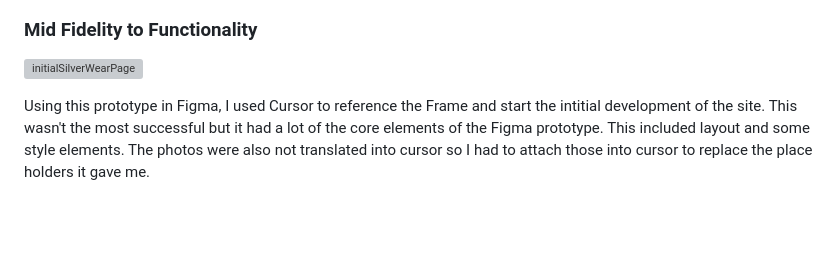
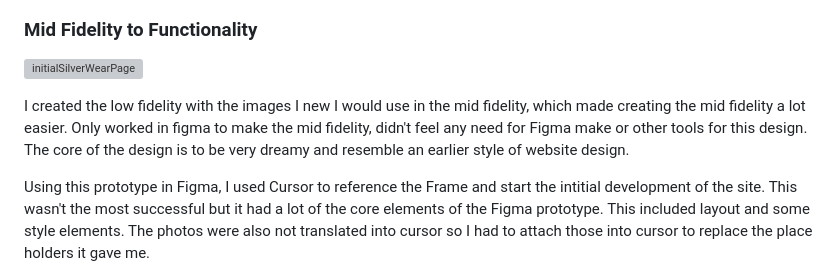
Before and after one commit to TinyStranger21/Personal-Website-Prototype---SilverWear, a Markdown page: README.md, the part around the change. Drawn GitHub-style; blank space fills up the shorter version; grey boxes are pictures that could not be loaded.

Commit message:
Enhance README with design process details
Added explanation about the design process and tools used for mid fidelity prototype.

```diff
--- a/README.md
+++ b/README.md
@@ -15,6 +15,8 @@ Once I decided what images, colors, and intitial layout of some of the pages, I
 ### Mid Fidelity to Functionality
 
 ![initialSilverWearPage](https://github.com/user-attachments/assets/e2cf84f5-aa11-4ad0-8250-7642d008542c)
+
+I created the low fidelity with the images I new I would use in the mid fidelity, which made creating the mid fidelity a lot easier. Only worked in figma to make the mid fidelity, didn't feel any need for Figma make or other tools for this design. The core of the design is to be very dreamy and resemble an earlier style of website design.
 
 Using this prototype in Figma, I used Cursor to reference the Frame and start the intitial development of the site.
 This wasn't the most successful but it had a lot of the core elements of the Figma prototype. This included layout and some style elements.
```
